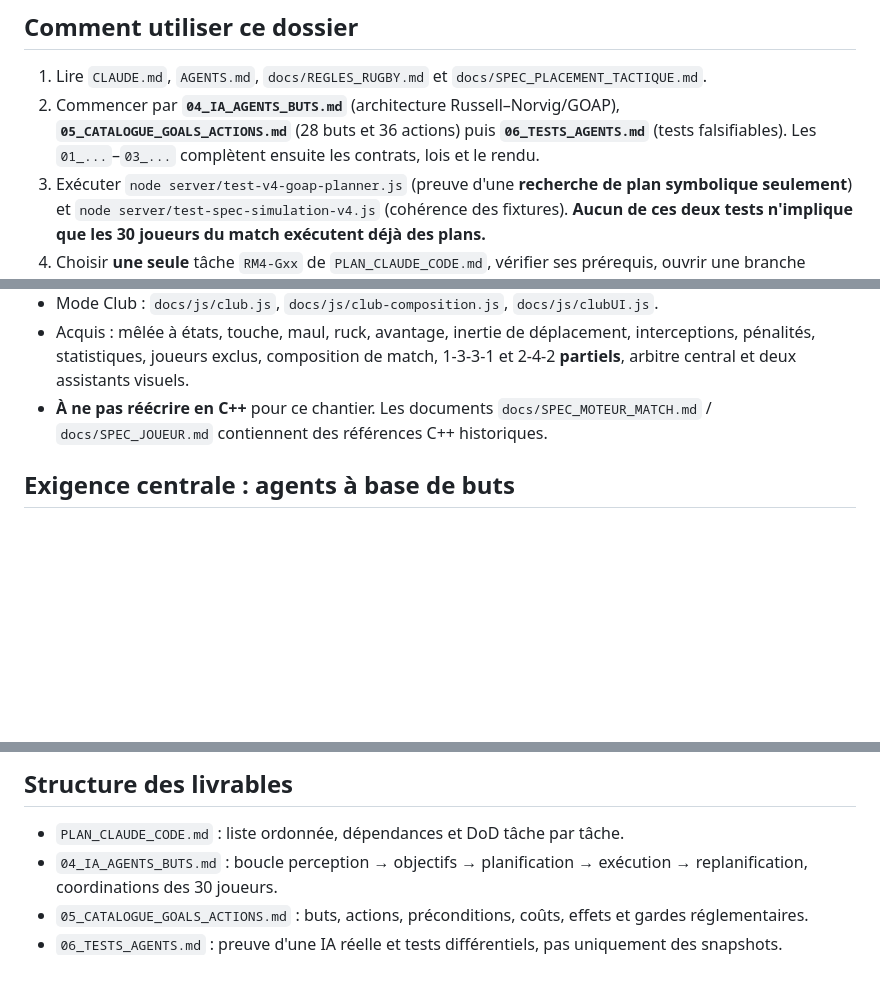
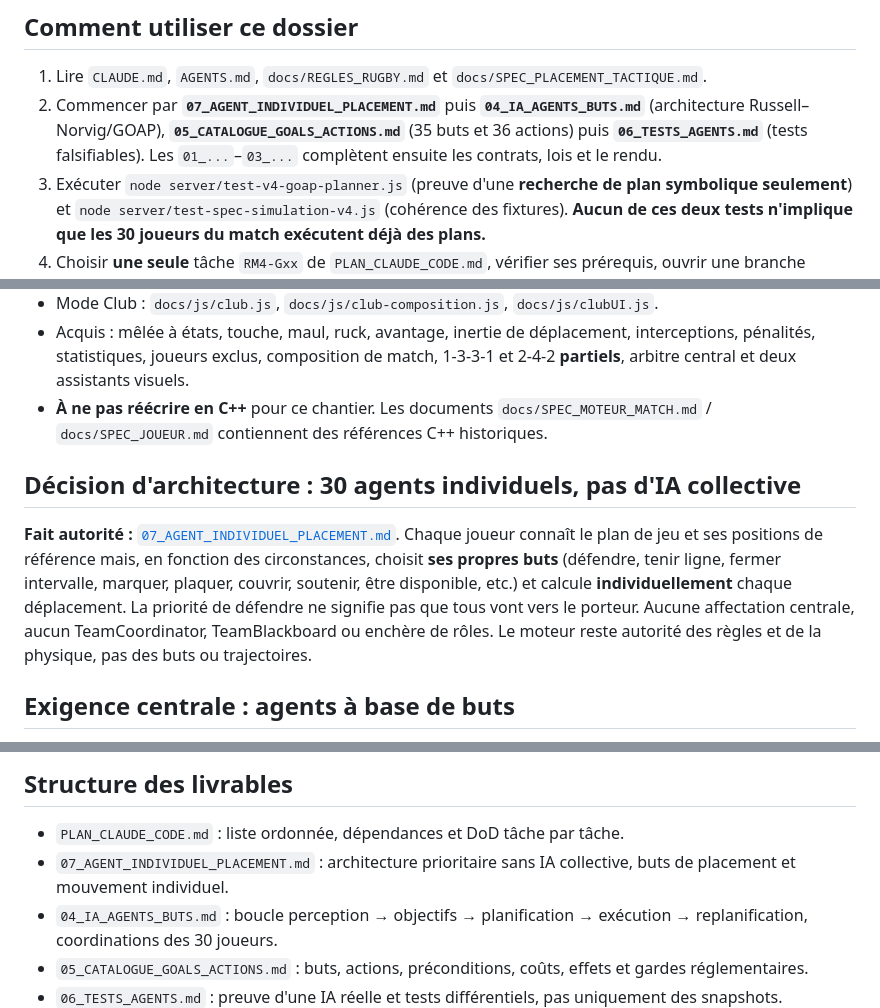
Before and after one commit to sebadiaz/Rugby.-Manager, a Markdown page: docs/SIMULATION_V4/README.md, 3 parts joined by grey strips. GitHub-like rendering; blank space fills up the shorter version.

Commit message:
docs(ai): rendre prioritaire le placement autonome de chaque joueur

```diff
--- a/docs/SIMULATION_V4/README.md
+++ b/docs/SIMULATION_V4/README.md
@@ -5,7 +5,7 @@
 ## Comment utiliser ce dossier
 
 1. Lire `CLAUDE.md`, `AGENTS.md`, `docs/REGLES_RUGBY.md` et `docs/SPEC_PLACEMENT_TACTIQUE.md`.
-2. Commencer par **`04_IA_AGENTS_BUTS.md`** (architecture Russell–Norvig/GOAP), **`05_CATALOGUE_GOALS_ACTIONS.md`** (28 buts et 36 actions) puis **`06_TESTS_AGENTS.md`** (tests falsifiables). Les `01_...`–`03_...` complètent ensuite les contrats, lois et le rendu.
+2. Commencer par **`07_AGENT_INDIVIDUEL_PLACEMENT.md`** puis **`04_IA_AGENTS_BUTS.md`** (architecture Russell–Norvig/GOAP), **`05_CATALOGUE_GOALS_ACTIONS.md`** (35 buts et 36 actions) puis **`06_TESTS_AGENTS.md`** (tests falsifiables). Les `01_...`–`03_...` complètent ensuite les contrats, lois et le rendu.
 3. Exécuter `node server/test-v4-goap-planner.js` (preuve d'une **recherche de plan symbolique seulement**) et `node server/test-spec-simulation-v4.js` (cohérence des fixtures). **Aucun de ces deux tests n'implique que les 30 joueurs du match exécutent déjà des plans.**
 4. Choisir **une seule** tâche `RM4-Gxx` de `PLAN_CLAUDE_CODE.md`, vérifier ses prérequis, ouvrir une branche dédiée.
 5. Appliquer le prompt de `PROMPT_CLAUDE_CODE.md`. Ne pas déclarer une tâche terminée sans un scénario injecté et ses assertions automatiques.
@@ -18,6 +18,11 @@
 - Mode Club : `docs/js/club.js`, `docs/js/club-composition.js`, `docs/js/clubUI.js`.
 - Acquis : mêlée à états, touche, maul, ruck, avantage, inertie de déplacement, interceptions, pénalités, statistiques, joueurs exclus, composition de match, 1-3-3-1 et 2-4-2 **partiels**, arbitre central et deux assistants visuels.
 - **À ne pas réécrire en C++** pour ce chantier. Les documents `docs/SPEC_MOTEUR_MATCH.md` / `docs/SPEC_JOUEUR.md` contiennent des références C++ historiques.
+
+## Décision d'architecture : **30 agents individuels, pas d'IA collective**
+
+**Fait autorité :** [`07_AGENT_INDIVIDUEL_PLACEMENT.md`](07_AGENT_INDIVIDUEL_PLACEMENT.md).
+Chaque joueur connaît le plan de jeu et ses positions de référence mais, en fonction des circonstances, choisit **ses propres buts** (défendre, tenir ligne, fermer intervalle, marquer, plaquer, couvrir, soutenir, être disponible, etc.) et calcule **individuellement** chaque déplacement. La priorité de défendre ne signifie pas que tous vont vers le porteur. Aucune affectation centrale, aucun TeamCoordinator, TeamBlackboard ou enchère de rôles. Le moteur reste autorité des règles et de la physique, pas des buts ou trajectoires.
 
 ## Exigence centrale : agents à base de buts
 
@@ -56,6 +61,7 @@ Un **test de fixture** valide uniquement la forme des données. Un **test moteur
 ## Structure des livrables
 
 - `PLAN_CLAUDE_CODE.md` : liste ordonnée, dépendances et DoD tâche par tâche.
+- `07_AGENT_INDIVIDUEL_PLACEMENT.md` : architecture prioritaire sans IA collective, buts de placement et mouvement individuel.
 - `04_IA_AGENTS_BUTS.md` : boucle perception → objectifs → planification → exécution → replanification, coordinations des 30 joueurs.
 - `05_CATALOGUE_GOALS_ACTIONS.md` : buts, actions, préconditions, coûts, effets et gardes réglementaires.
 - `06_TESTS_AGENTS.md` : preuve d'une IA réelle et tests différentiels, pas uniquement des snapshots.
```
